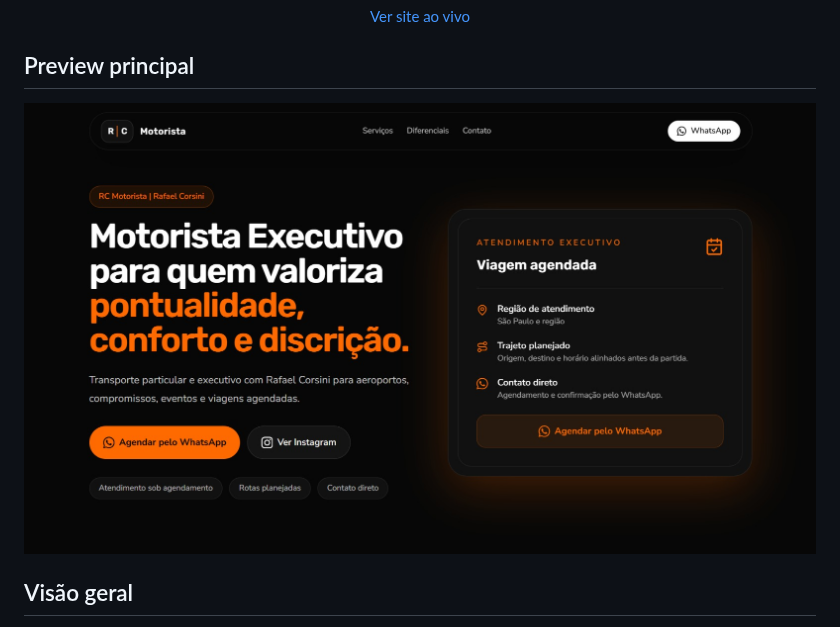
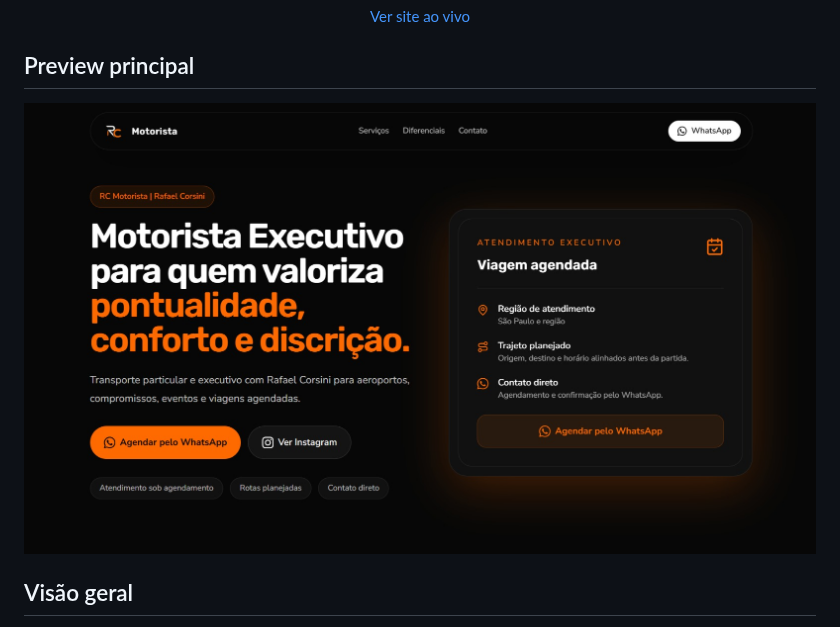
Before and after one commit to pedropcorsini/landing-page-rc-motorista, a Markdown page: README.md, the part around the change. Rendered like a GitHub page; pictures changed too: docs/preview-hero-att.jpeg (added).

Commit message:
docs(readme): atualiza imagem de preview

```diff
--- a/README.md
+++ b/README.md
@@ -13,7 +13,7 @@
 ## Preview principal
 
 <p align="center">
-  <img src="docs/preview-hero.jpeg" alt="Preview da hero da landing page RC Motorista" width="100%" />
+  <img src="docs/preview-hero-att.jpeg" alt="Preview da hero da landing page RC Motorista" width="100%" />
 </p>
 
 ## Visão geral
```
